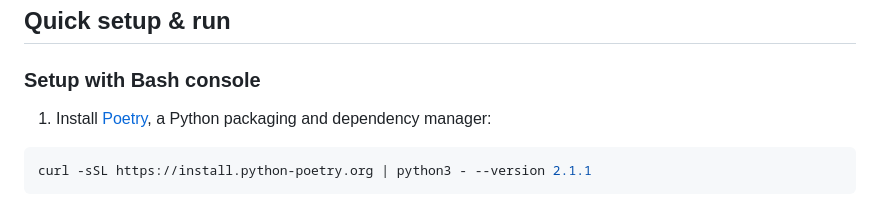
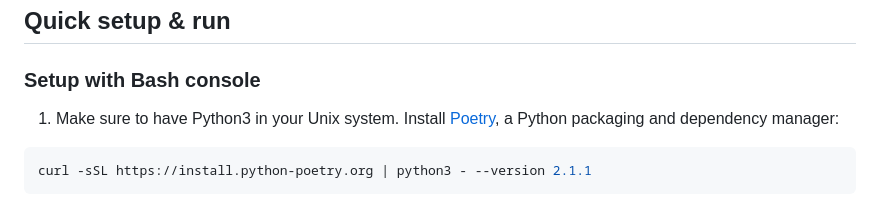
Before and after one commit to agroscope-ch/plasmopy, a Markdown page: README.md, the part around the change. Drawn GitHub-style.

````diff
--- a/README.md
+++ b/README.md
@@ -4,7 +4,7 @@
 
 ### Setup with Bash console
 
-1. Install [Poetry](https://python-poetry.org/docs/#installation), a Python packaging and dependency manager:
+1. Make sure to have Python3 in your Unix system. Install [Poetry](https://python-poetry.org/docs/#installation), a Python packaging and dependency manager:
 ```bash
 curl -sSL https://install.python-poetry.org | python3 - --version 2.1.1
 ```
````
